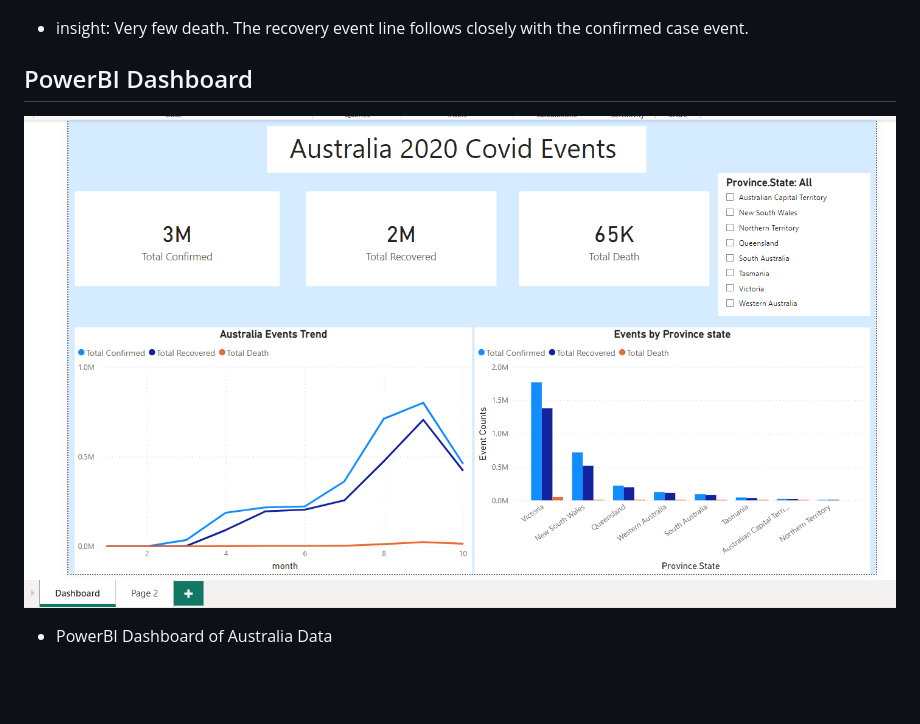
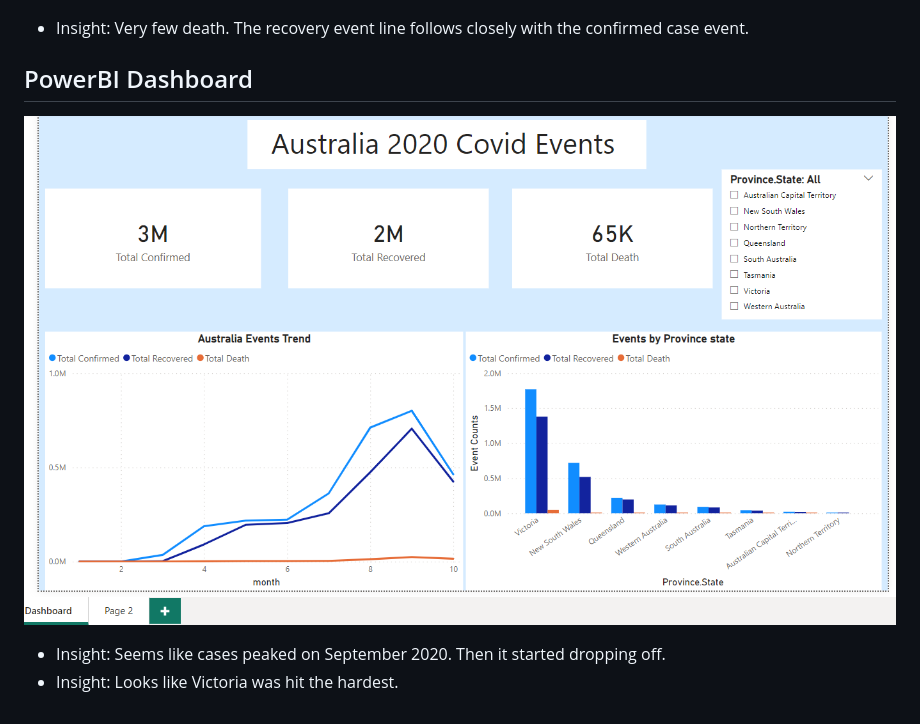
Before and after one commit to FeiLi1996/covid-19-eda, a Markdown page: README.md, the part around the change. Rendered like a GitHub page; pictures changed too: powerbI_australia_dashboard.PNG; blank space fills up the shorter version.

Commit message:
added powerbi dashboard and insights

```diff
--- a/README.md
+++ b/README.md
@@ -9,9 +9,10 @@
 ## Australia Capital Covid Events Trend
 ![Alt text](australia_events_trend.PNG)
 
-- insight: Very few death. The recovery event line follows closely with the confirmed case event.
+- Insight: Very few death. The recovery event line follows closely with the confirmed case event.
 
 ## PowerBI Dashboard
 ![Alt text](powerbI_australia_dashboard.PNG)
 
-- PowerBI Dashboard of Australia Data
+- Insight: Seems like cases peaked on September 2020. Then it started dropping off.
+- Insight: Looks like Victoria was hit the hardest.
```
